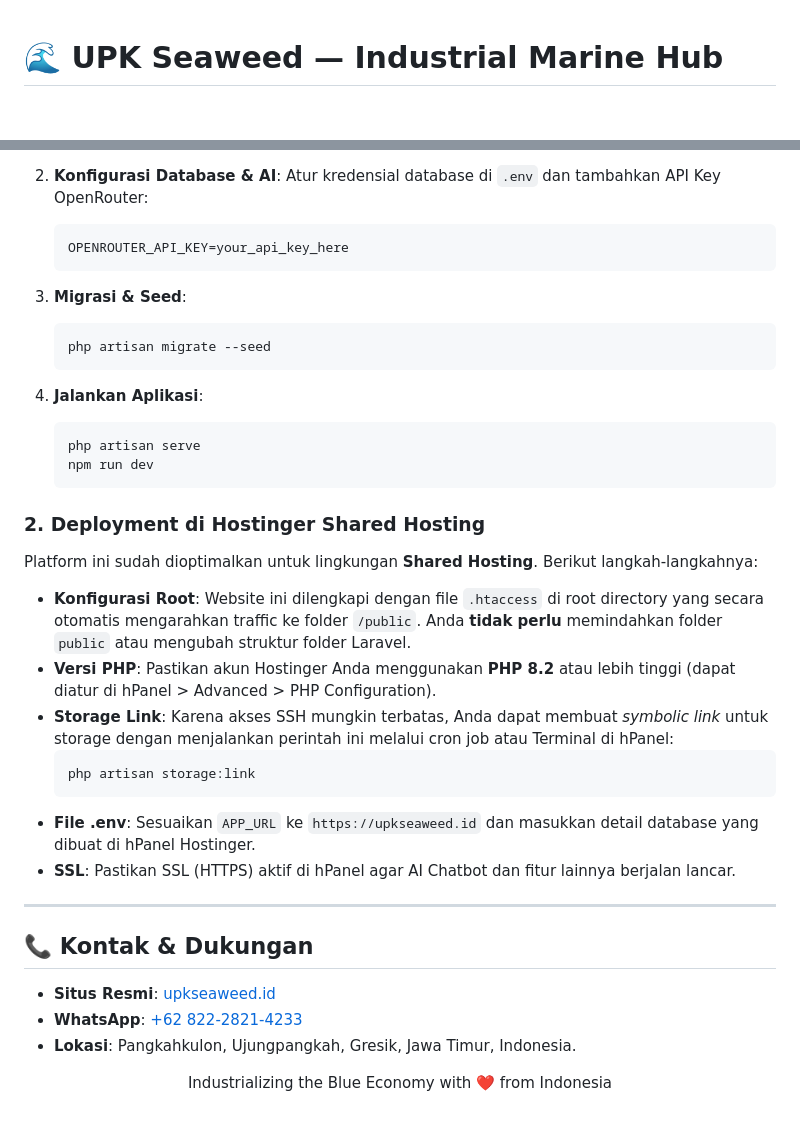
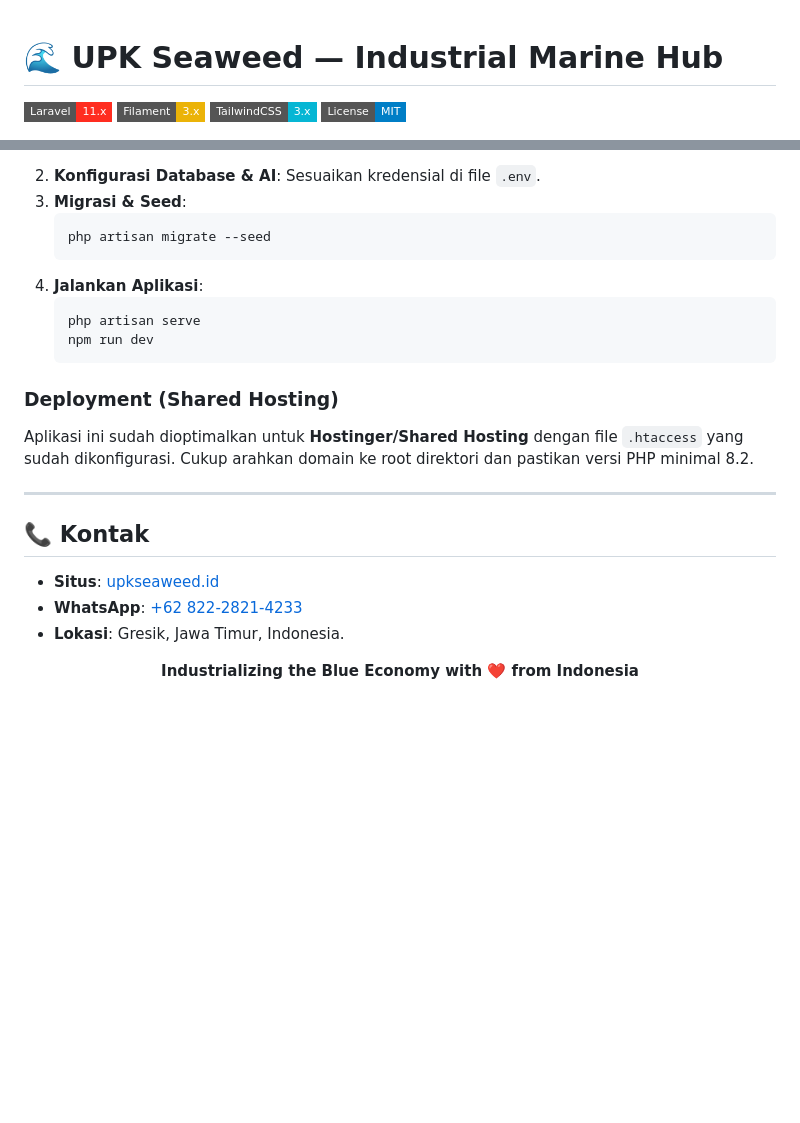
Before and after one commit to esnpendosa/upkseaweed, a Markdown page: README.md, 2 parts joined by grey strips. Rendered like a GitHub page; badges without logos; blank space fills up the shorter version.

````diff
--- a/README.md
+++ b/README.md
@@ -1,4 +1,9 @@
 # 🌊 UPK Seaweed — Industrial Marine Hub
+
+[![Laravel](https://img.shields.io/badge/Laravel-11.x-FF2D20?style=flat-square&logo=laravel)](https://laravel.com)
+[![Filament](https://img.shields.io/badge/Filament-3.x-EBB308?style=flat-square&logo=filament)](https://filamentphp.com)
+[![TailwindCSS](https://img.shields.io/badge/TailwindCSS-3.x-06B6D4?style=flat-square&logo=tailwind-css)](https://tailwindcss.com)
+[![License](https://img.shields.io/badge/License-MIT-blue.svg?style=flat-square)](LICENSE)
 
 ![UPK Seaweed Banner](public/assets/img/logo-upkseaweed.png)
 
@@ -67,38 +69,23 @@ Jika menggunakan **Laragon** (direkomendasikan) atau server lokal lainnya:
 2. **Konfigurasi Database & AI**:
-   Atur kredensial database di `.env` dan tambahkan API Key OpenRouter:
-   ```env
-   OPENROUTER_API_KEY=your_api_key_here
-   ```
-
+   Sesuaikan kredensial di file `.env`.
 3. **Migrasi & Seed**:
    ```bash
    php artisan migrate --seed
    ```
-
 4. **Jalankan Aplikasi**:
    ```bash
    php artisan serve
    npm run dev
    ```
 
-### 2. Deployment di Hostinger Shared Hosting
-Platform ini sudah dioptimalkan untuk lingkungan **Shared Hosting**. Berikut langkah-langkahnya:
-
-- **Konfigurasi Root**: Website ini dilengkapi dengan file `.htaccess` di root directory yang secara otomatis mengarahkan traffic ke folder `/public`. Anda **tidak perlu** memindahkan folder `public` atau mengubah struktur folder Laravel.
-- **Versi PHP**: Pastikan akun Hostinger Anda menggunakan **PHP 8.2** atau lebih tinggi (dapat diatur di hPanel > Advanced > PHP Configuration).
-- **Storage Link**: Karena akses SSH mungkin terbatas, Anda dapat membuat *symbolic link* untuk storage dengan menjalankan perintah ini melalui cron job atau Terminal di hPanel:
-  ```bash
-  php artisan storage:link
-  ```
-- **File .env**: Sesuaikan `APP_URL` ke `https://upkseaweed.id` dan masukkan detail database yang dibuat di hPanel Hostinger.
-- **SSL**: Pastikan SSL (HTTPS) aktif di hPanel agar AI Chatbot dan fitur lainnya berjalan lancar.
+### Deployment (Shared Hosting)
+Aplikasi ini sudah dioptimalkan untuk **Hostinger/Shared Hosting** dengan file `.htaccess` yang sudah dikonfigurasi. Cukup arahkan domain ke root direktori dan pastikan versi PHP minimal 8.2.
 
 ---
 
-## 📞 Kontak & Dukungan
+## 📞 Kontak
+- **Situs**: [upkseaweed.id](https://upkseaweed.id)
+- **WhatsApp**: [+62 822-2821-4233](https://wa.me/6282228214233)
+- **Lokasi**: Gresik, Jawa Timur, Indonesia.
 
-- **Situs Resmi**: [upkseaweed.id](https://upkseaweed.id)
-- **WhatsApp**: [+62 822-2821-4233](https://wa.me/6282228214233)
-- **Lokasi**: Pangkahkulon, Ujungpangkah, Gresik, Jawa Timur, Indonesia.
-
-<p align="center">Industrializing the Blue Economy with ❤️ from Indonesia</p>
+<p align="center"><b>Industrializing the Blue Economy with ❤️ from Indonesia</b></p>
````
Also changed, not shown: other parts of README.md (+28 -31 lines).
